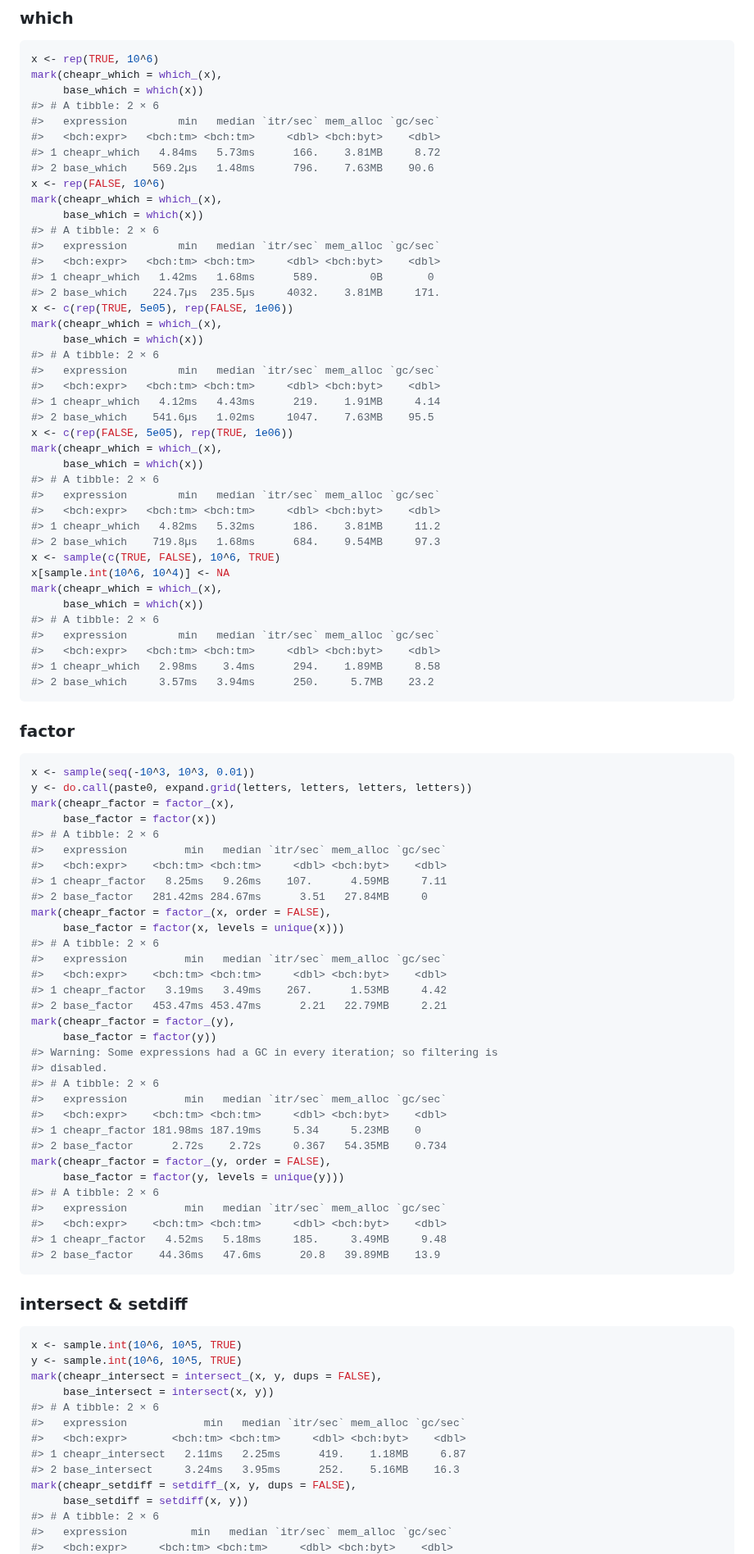
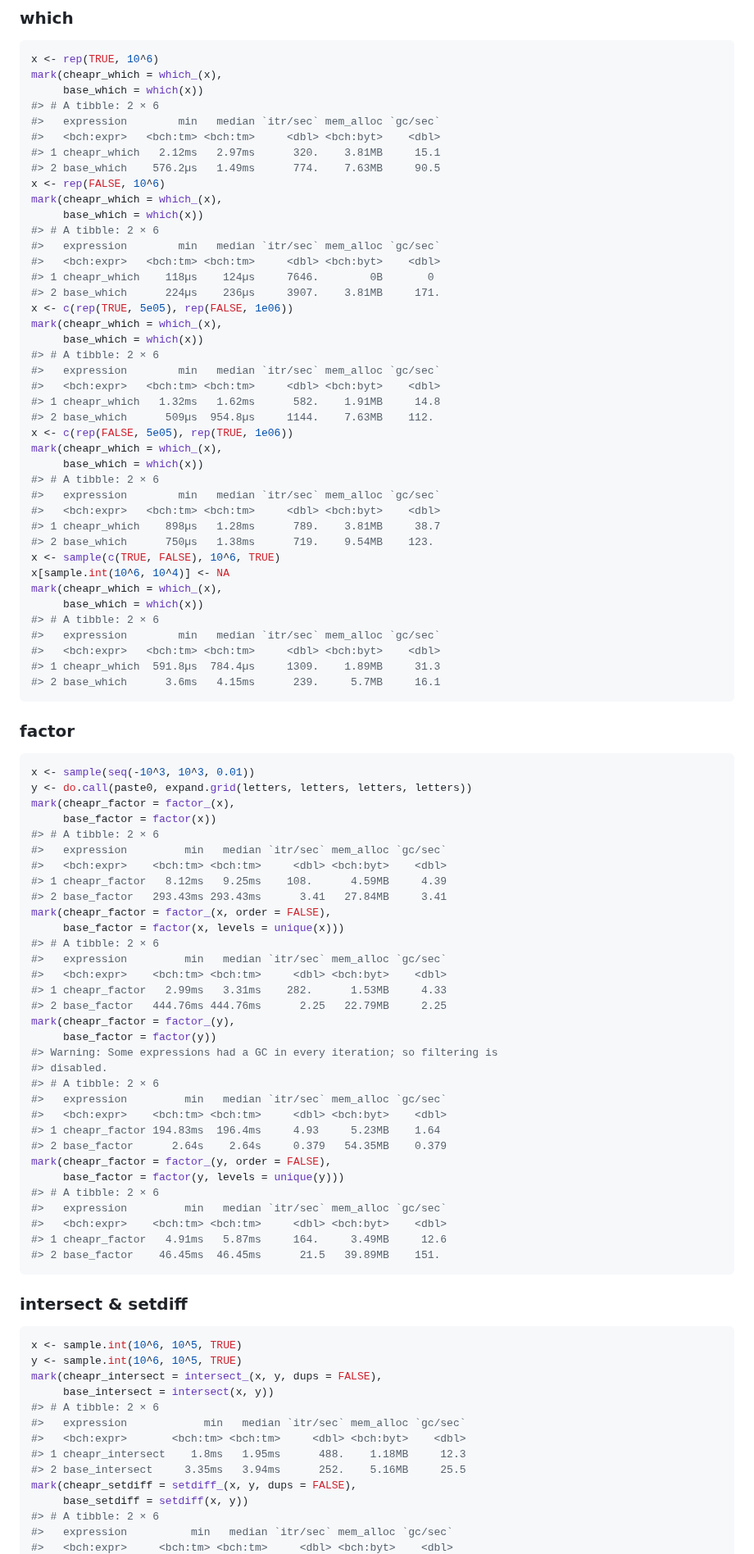
Before and after one commit to NicChr/cheapr, a Markdown page: README.md, the part around one of its changes. Shown at 82% size. GitHub-like rendering.

````diff
--- a/README.md
+++ b/README.md
@@ -523,32 +523,32 @@ mark(cheapr_which = which_(x),
 #> # A tibble: 2 × 6
 #>   expression        min   median `itr/sec` mem_alloc `gc/sec`
 #>   <bch:expr>   <bch:tm> <bch:tm>     <dbl> <bch:byt>    <dbl>
-#> 1 cheapr_which   4.84ms   5.73ms      166.    3.81MB     8.72
-#> 2 base_which    569.2µs   1.48ms      796.    7.63MB    90.6
+#> 1 cheapr_which   2.12ms   2.97ms      320.    3.81MB     15.1
+#> 2 base_which    576.2µs   1.49ms      774.    7.63MB     90.5
 x <- rep(FALSE, 10^6)
 mark(cheapr_which = which_(x),
      base_which = which(x))
 #> # A tibble: 2 × 6
 #>   expression        min   median `itr/sec` mem_alloc `gc/sec`
 #>   <bch:expr>   <bch:tm> <bch:tm>     <dbl> <bch:byt>    <dbl>
-#> 1 cheapr_which   1.42ms   1.68ms      589.        0B       0
-#> 2 base_which    224.7µs  235.5µs     4032.    3.81MB     171.
+#> 1 cheapr_which    118µs    124µs     7646.        0B       0
+#> 2 base_which      224µs    236µs     3907.    3.81MB     171.
 x <- c(rep(TRUE, 5e05), rep(FALSE, 1e06))
 mark(cheapr_which = which_(x),
      base_which = which(x))
 #> # A tibble: 2 × 6
 #>   expression        min   median `itr/sec` mem_alloc `gc/sec`
 #>   <bch:expr>   <bch:tm> <bch:tm>     <dbl> <bch:byt>    <dbl>
-#> 1 cheapr_which   4.12ms   4.43ms      219.    1.91MB     4.14
-#> 2 base_which    541.6µs   1.02ms     1047.    7.63MB    95.5
+#> 1 cheapr_which   1.32ms   1.62ms      582.    1.91MB     14.8
+#> 2 base_which      509µs  954.8µs     1144.    7.63MB    112.
 x <- c(rep(FALSE, 5e05), rep(TRUE, 1e06))
 mark(cheapr_which = which_(x),
      base_which = which(x))
 #> # A tibble: 2 × 6
 #>   expression        min   median `itr/sec` mem_alloc `gc/sec`
 #>   <bch:expr>   <bch:tm> <bch:tm>     <dbl> <bch:byt>    <dbl>
-#> 1 cheapr_which   4.82ms   5.32ms      186.    3.81MB     11.2
-#> 2 base_which    719.8µs   1.68ms      684.    9.54MB     97.3
+#> 1 cheapr_which    898µs   1.28ms      789.    3.81MB     38.7
+#> 2 base_which      750µs   1.38ms      719.    9.54MB    123.
 x <- sample(c(TRUE, FALSE), 10^6, TRUE)
 x[sample.int(10^6, 10^4)] <- NA
 mark(cheapr_which = which_(x),
@@ -556,8 +556,8 @@ mark(cheapr_which = which_(x),
 #> # A tibble: 2 × 6
 #>   expression        min   median `itr/sec` mem_alloc `gc/sec`
 #>   <bch:expr>   <bch:tm> <bch:tm>     <dbl> <bch:byt>    <dbl>
-#> 1 cheapr_which   2.98ms    3.4ms      294.    1.89MB     8.58
-#> 2 base_which     3.57ms   3.94ms      250.     5.7MB    23.2
+#> 1 cheapr_which  591.8µs  784.4µs     1309.    1.89MB     31.3
+#> 2 base_which      3.6ms   4.15ms      239.     5.7MB     16.1
 ```
 
 ### factor
@@ -570,15 +570,15 @@ mark(cheapr_factor = factor_(x),
 #> # A tibble: 2 × 6
 #>   expression         min   median `itr/sec` mem_alloc `gc/sec`
 #>   <bch:expr>    <bch:tm> <bch:tm>     <dbl> <bch:byt>    <dbl>
-#> 1 cheapr_factor   8.25ms   9.26ms    107.      4.59MB     7.11
-#> 2 base_factor   281.42ms 284.67ms      3.51   27.84MB     0
+#> 1 cheapr_factor   8.12ms   9.25ms    108.      4.59MB     4.39
+#> 2 base_factor   293.43ms 293.43ms      3.41   27.84MB     3.41
 mark(cheapr_factor = factor_(x, order = FALSE),
      base_factor = factor(x, levels = unique(x)))
 #> # A tibble: 2 × 6
 #>   expression         min   median `itr/sec` mem_alloc `gc/sec`
 #>   <bch:expr>    <bch:tm> <bch:tm>     <dbl> <bch:byt>    <dbl>
-#> 1 cheapr_factor   3.19ms   3.49ms    267.      1.53MB     4.42
-#> 2 base_factor   453.47ms 453.47ms      2.21   22.79MB     2.21
+#> 1 cheapr_factor   2.99ms   3.31ms    282.      1.53MB     4.33
+#> 2 base_factor   444.76ms 444.76ms      2.25   22.79MB     2.25
 mark(cheapr_factor = factor_(y),
      base_factor = factor(y))
 #> Warning: Some expressions had a GC in every iteration; so filtering is
@@ -586,15 +586,15 @@ mark(cheapr_factor = factor_(y),
 #> # A tibble: 2 × 6
 #>   expression         min   median `itr/sec` mem_alloc `gc/sec`
 #>   <bch:expr>    <bch:tm> <bch:tm>     <dbl> <bch:byt>    <dbl>
-#> 1 cheapr_factor 181.98ms 187.19ms     5.34     5.23MB    0
-#> 2 base_factor      2.72s    2.72s     0.367   54.35MB    0.734
+#> 1 cheapr_factor 194.83ms  196.4ms     4.93     5.23MB    1.64
+#> 2 base_factor      2.64s    2.64s     0.379   54.35MB    0.379
 mark(cheapr_factor = factor_(y, order = FALSE),
      base_factor = factor(y, levels = unique(y)))
 #> # A tibble: 2 × 6
 #>   expression         min   median `itr/sec` mem_alloc `gc/sec`
 #>   <bch:expr>    <bch:tm> <bch:tm>     <dbl> <bch:byt>    <dbl>
-#> 1 cheapr_factor   4.52ms   5.18ms     185.     3.49MB     9.48
-#> 2 base_factor    44.36ms   47.6ms      20.8   39.89MB    13.9
+#> 1 cheapr_factor   4.91ms   5.87ms     164.     3.49MB     12.6
+#> 2 base_factor    46.45ms  46.45ms      21.5   39.89MB    151.
 ```
 
 ### intersect & setdiff
@@ -607,8 +607,8 @@ mark(cheapr_intersect = intersect_(x, y, dups = FALSE),
 #> # A tibble: 2 × 6
 #>   expression            min   median `itr/sec` mem_alloc `gc/sec`
 #>   <bch:expr>       <bch:tm> <bch:tm>     <dbl> <bch:byt>    <dbl>
-#> 1 cheapr_intersect   2.11ms   2.25ms      419.    1.18MB     6.87
-#> 2 base_intersect     3.24ms   3.95ms      252.    5.16MB    16.3
+#> 1 cheapr_intersect    1.8ms   1.95ms      488.    1.18MB     12.3
+#> 2 base_intersect     3.35ms   3.94ms      252.    5.16MB     25.5
 mark(cheapr_setdiff = setdiff_(x, y, dups = FALSE),
      base_setdiff = setdiff(x, y))
 #> # A tibble: 2 × 6
````
Also changed, not shown: other parts of README.md (+46 -48 lines).
